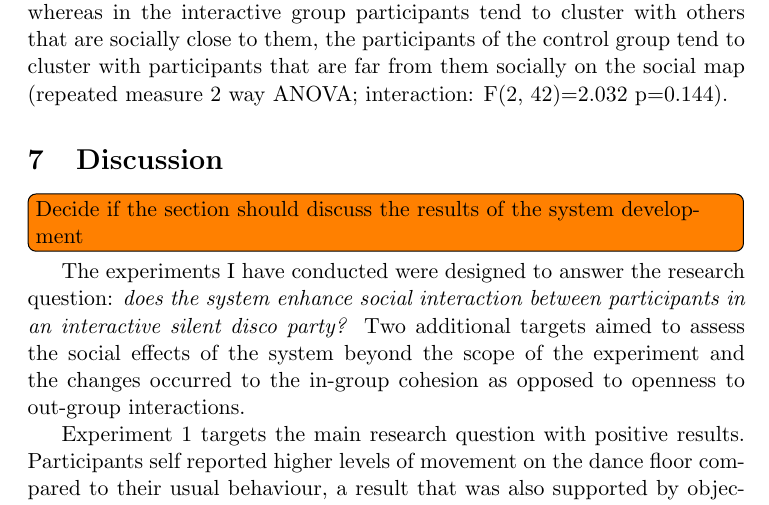
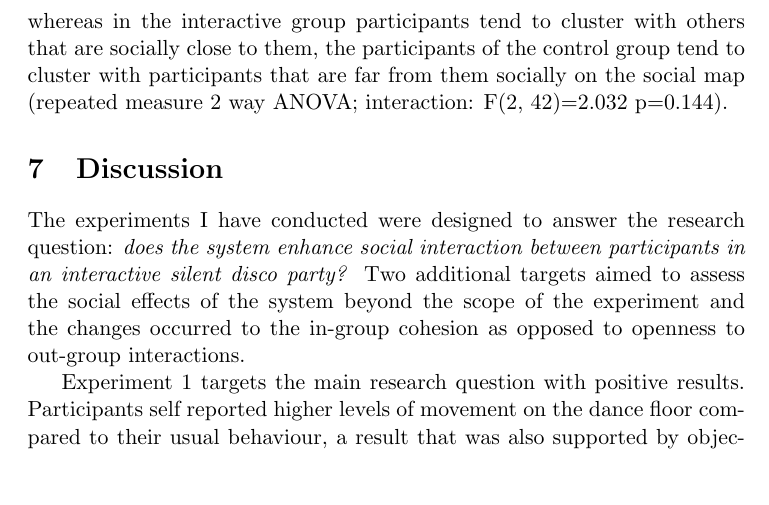
Before and after one commit to Nagasaki45/MA, a LaTeX document (research_proposal.tex): part of page 31 of 39, cut so that both start at the same text, the shorter picture padded with empty space. Compiled offline with pdfLaTeX.

Commit message:
No need to discuss the system development in discussion section. Remove TODO

```diff
--- a/research_proposal.tex
+++ b/research_proposal.tex
@@ -676,8 +676,6 @@ Similarly to the results from the interactive surveys, figure \ref{plot:analyze-
 
 \section{Discussion}
 
-\todo[inline]{Decide if the section should discuss the results of the system development}
-
 The experiments I have conducted were designed to answer the research question: \emph{does the system enhance social interaction between participants in an interactive silent disco party?}
 Two additional targets aimed to assess the social effects of the system beyond the scope of the experiment and the changes occurred to the in-group cohesion as opposed to openness to out-group interactions.
 
```
